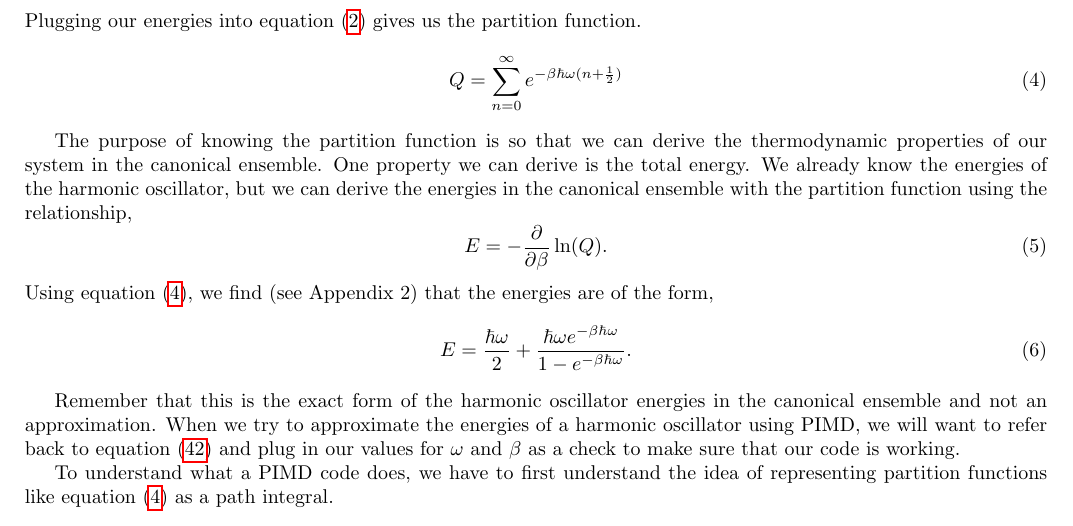
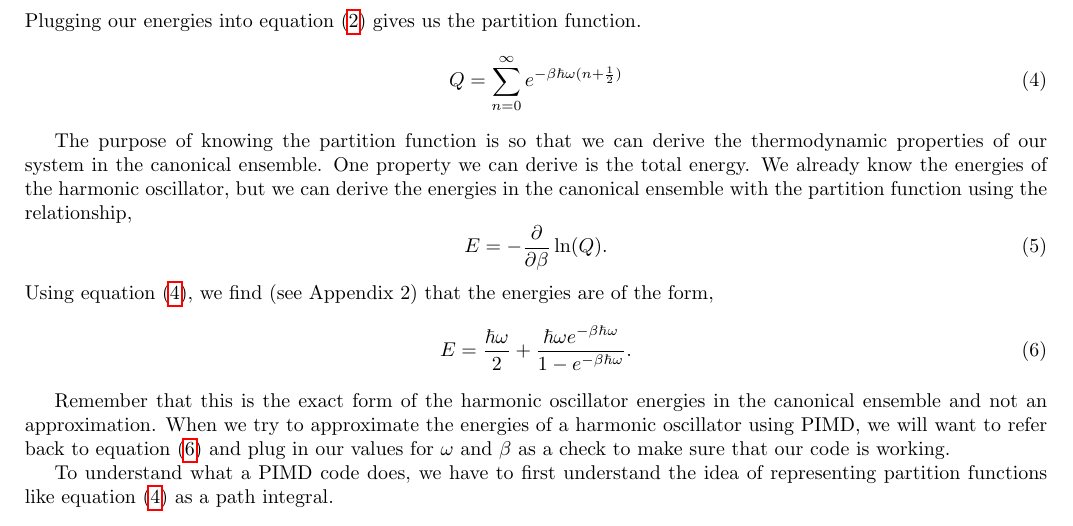
Before and after one commit to arobled1/md_dev, a LaTeX document (path_integral/notes/project.tex): part of page 1 of 14, cut so that both start at the same text. Compiled offline with pdfLaTeX.

Commit message:
fixed typo

```diff
--- a/path_integral/notes/project.tex
+++ b/path_integral/notes/project.tex
@@ -70,7 +70,7 @@ Using equation (\ref{eq:harm_part_func}), we find (see Appendix 2) that the ener
   E = \frac{\hbar \omega}{2} + \frac{\hbar \omega e^{-\beta \hbar \omega}}{1-e^{-\beta \hbar \omega}}.
 \ee
 
-Remember that this is the exact form of the harmonic oscillator energies in the canonical ensemble and not an approximation. When we try to approximate the energies of a harmonic oscillator using PIMD, we will want to refer back to equation (\ref{eq:harm_canonical_e}) and plug in our values for $\omega$ and $\beta$ as a check to make sure that our code is working.
+Remember that this is the exact form of the harmonic oscillator energies in the canonical ensemble and not an approximation. When we try to approximate the energies of a harmonic oscillator using PIMD, we will want to refer back to equation (\ref{eq:canonical_energies}) and plug in our values for $\omega$ and $\beta$ as a check to make sure that our code is working.
 
 To understand what a PIMD code does, we have to first understand the idea of representing partition functions like equation (\ref{eq:harm_part_func}) as a path integral.
 
```
Also changed, not shown: path_integral/notes/project.pdf.
